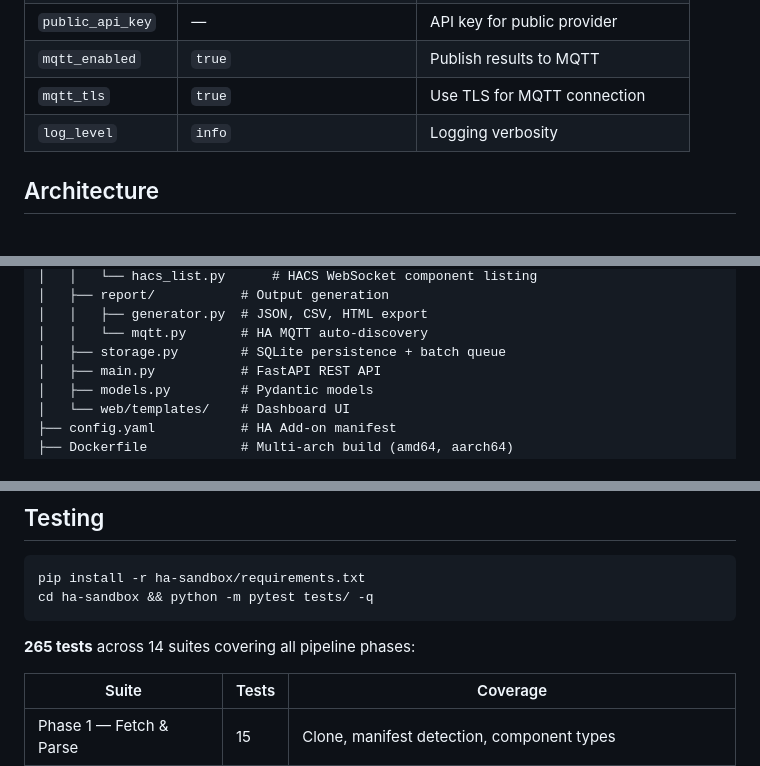
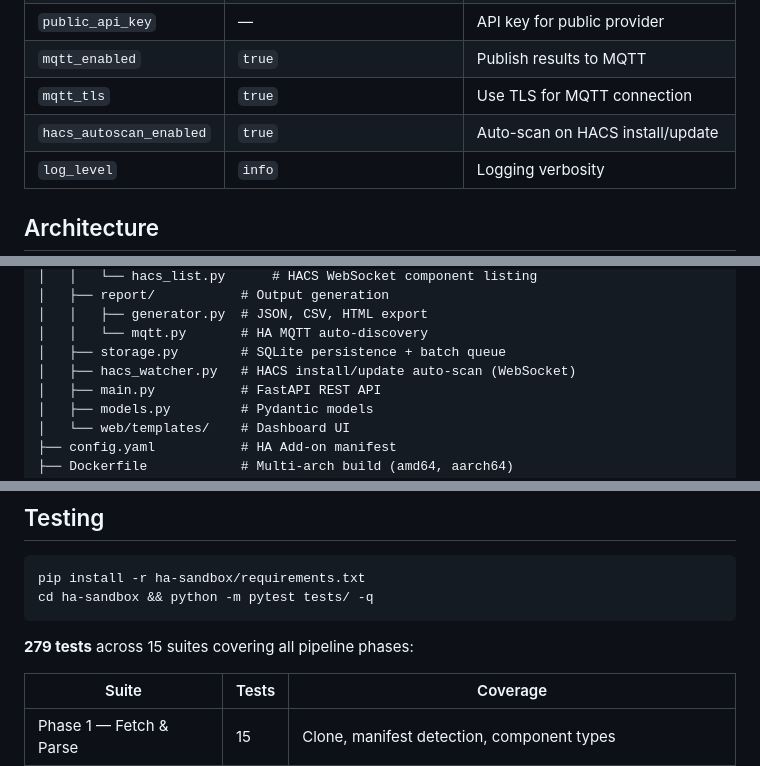
Before and after one commit to jrx-code/ha-security-sandbox, a Markdown page: README.md, 3 parts joined by grey strips. Rendered like a GitHub page; blank space fills up the shorter version.

````diff
--- a/README.md
+++ b/README.md
@@ -123,6 +131,7 @@ Open `http://localhost:8099` in your browser.
 | `public_api_key` | — | API key for public provider |
 | `mqtt_enabled` | `true` | Publish results to MQTT |
 | `mqtt_tls` | `true` | Use TLS for MQTT connection |
+| `hacs_autoscan_enabled` | `true` | Auto-scan on HACS install/update |
 | `log_level` | `info` | Logging verbosity |
 
 ## Architecture
@@ -145,6 +154,7 @@ ha-sandbox/
 │   │   ├── generator.py  # JSON, CSV, HTML export
 │   │   └── mqtt.py       # HA MQTT auto-discovery
 │   ├── storage.py        # SQLite persistence + batch queue
+│   ├── hacs_watcher.py   # HACS install/update auto-scan (WebSocket)
 │   ├── main.py           # FastAPI REST API
 │   ├── models.py         # Pydantic models
 │   └── web/templates/    # Dashboard UI
@@ -203,7 +215,7 @@ pip install -r ha-sandbox/requirements.txt
 cd ha-sandbox && python -m pytest tests/ -q
 ```
 
-**265 tests** across 14 suites covering all pipeline phases:
+**279 tests** across 15 suites covering all pipeline phases:
 
 | Suite | Tests | Coverage |
 |-------|-------|----------|
````
Also changed, not shown: other parts of README.md (+14 -4 lines).
